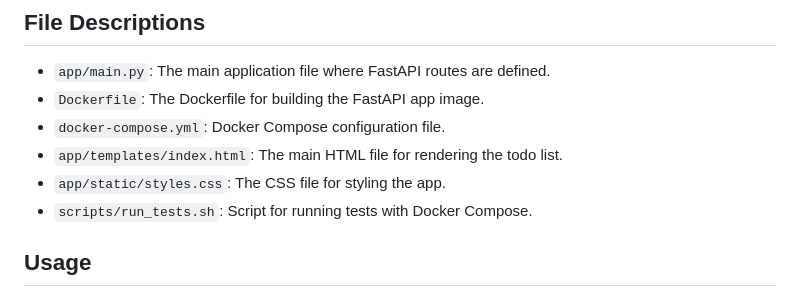
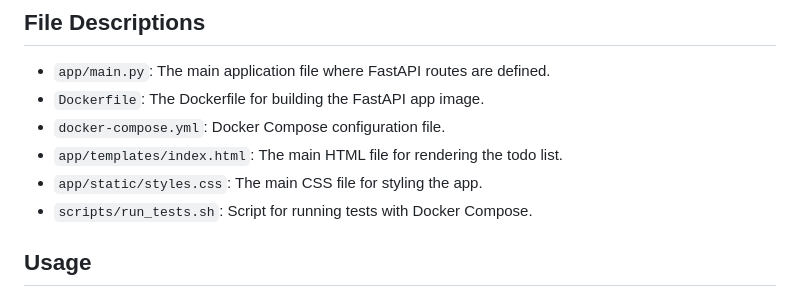
Before and after one commit to MoigeMatino/fastapi-htmx-todo-spa, a Markdown page: README.md, the part around the change. GitHub-like rendering.

Commit message:
doc: update README.md

```diff
--- a/README.md
+++ b/README.md
@@ -108,7 +108,7 @@ This project demonstrates a unique approach to building web applications by comb
 - `Dockerfile`: The Dockerfile for building the FastAPI app image.
 - `docker-compose.yml`: Docker Compose configuration file.
 - `app/templates/index.html`: The main HTML file for rendering the todo list.
-- `app/static/styles.css`: The CSS file for styling the app.
+- `app/static/styles.css`: The main CSS file for styling the app.
 - `scripts/run_tests.sh`: Script for running tests with Docker Compose.
 
 ## Usage
```
